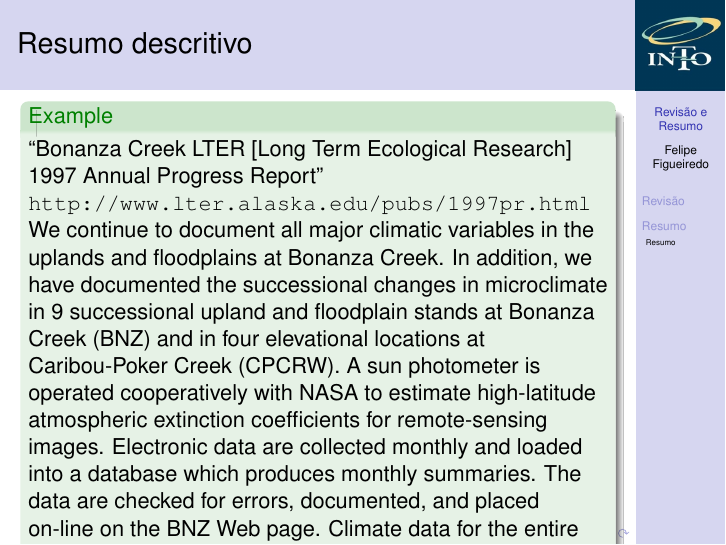
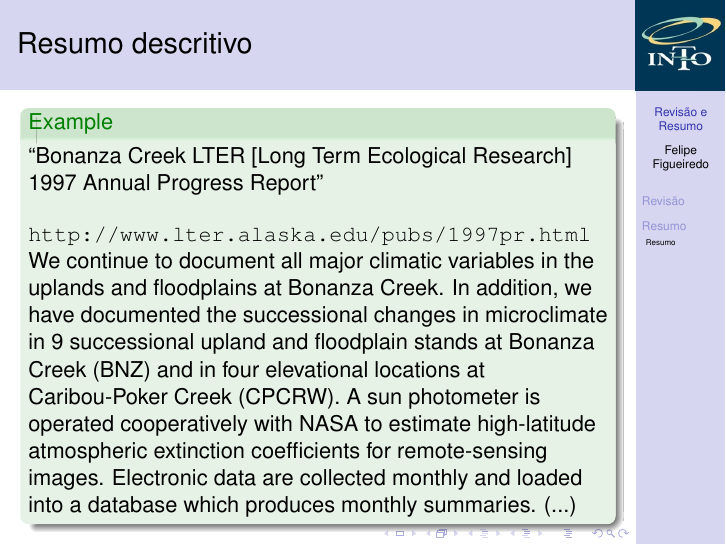
Before and after one commit to philsf/Metodologia_Cientifica, LaTeX slides (Aulas/MC - Aula Revisao e Resumo.tex): page 20 of 22. Compiled offline with pdfLaTeX.

Commit message:
* Aulas/MC - Aula Revisao e Resumo.tex: Tentativa de reduzir o exemplo de resumo

```diff
--- a/Aulas/MC - Aula Revisao e Resumo.tex
+++ b/Aulas/MC - Aula Revisao e Resumo.tex
@@ -218,6 +218,8 @@
   \begin{example}
     ``Bonanza Creek LTER [Long Term Ecological Research] 1997 Annual Progress Report''
 
+    \bigskip
+
     \url{http://www.lter.alaska.edu/pubs/1997pr.html}
 
     We continue to document all major climatic variables in the
@@ -228,12 +230,12 @@
     (CPCRW). A sun photometer is operated cooperatively with NASA to
     estimate high-latitude atmospheric extinction coefficients for
     remote-sensing images. Electronic data are collected monthly and
-    loaded into a database which produces monthly summaries. The data
-    are checked for errors, documented, and placed on-line on the BNZ
-    Web page. Climate data for the entire state have been summarized
-    for the period of station records and krieged to produce maps of
-    climate zones for Alaska based on growing-season and annual
-    temperature and precipitation.
+    loaded into a database which produces monthly summaries. (...) % The data
+    % are checked for errors, documented, and placed on-line on the BNZ
+    % Web page. Climate data for the entire state have been summarized
+    % for the period of station records and krieged to produce maps of
+    % climate zones for Alaska based on growing-season and annual
+    % temperature and precipitation.
   \end{example}
 \end{frame}
 
```
